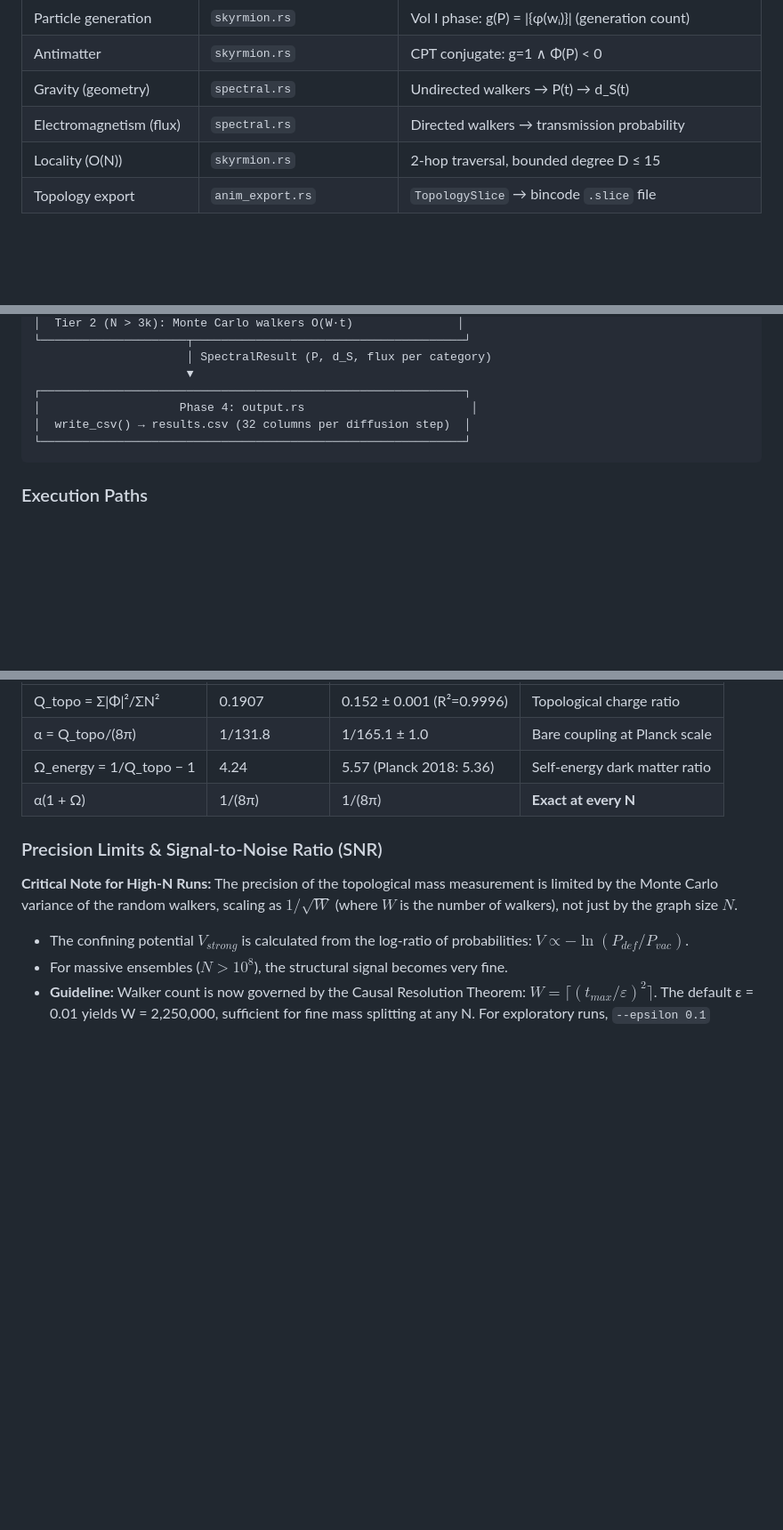
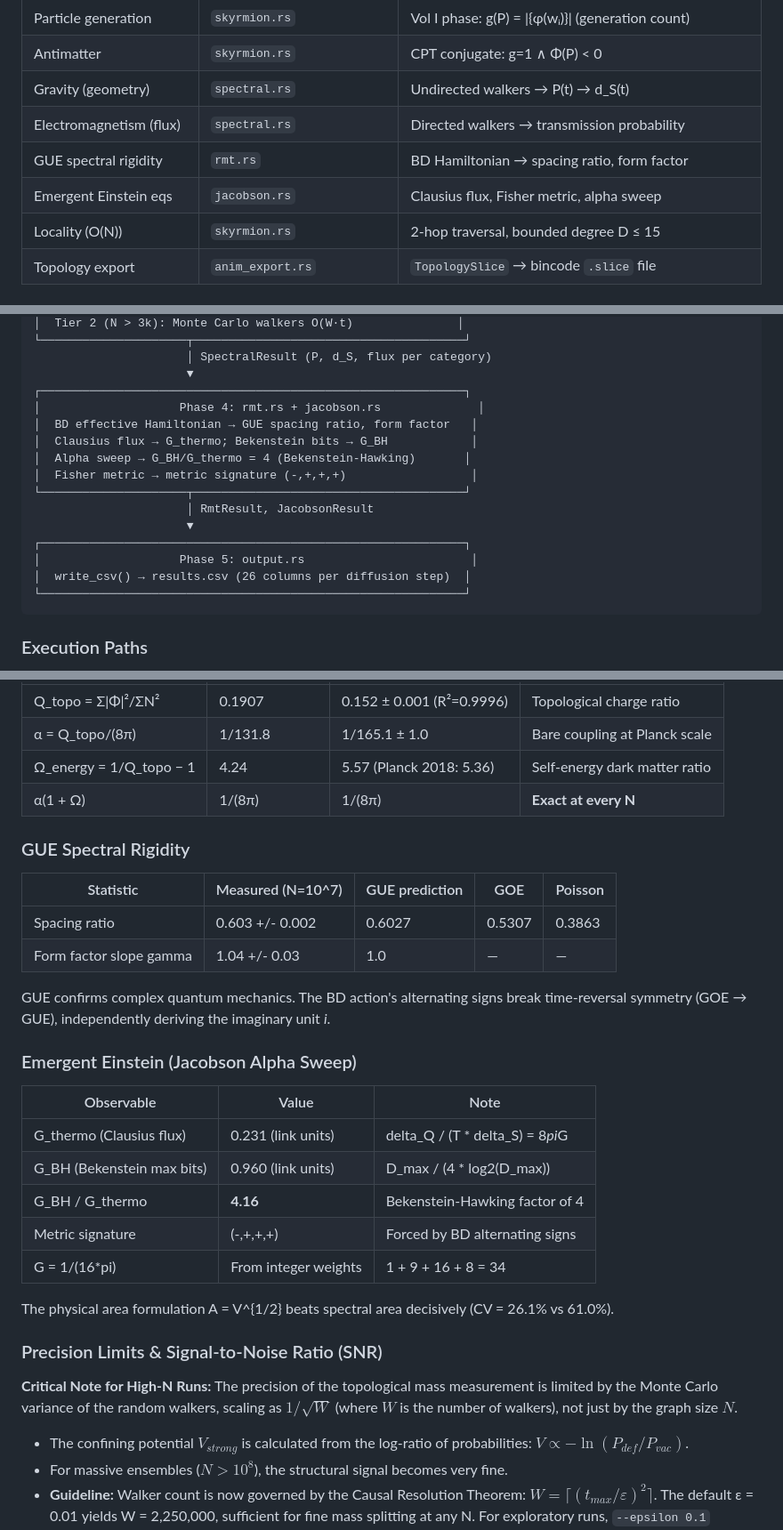
Before and after one commit to ertwro/fractal_entropic_geometrodynamics, a Markdown page: prism_simmulation/README.md, 3 parts joined by grey strips. Shown at 89% size. Rendered like a GitHub page; blank space fills up the shorter version.

````diff
--- a/prism_simmulation/README.md
+++ b/prism_simmulation/README.md
@@ -64,6 +64,8 @@ Electromagnetism = directed transmission probability. **Directed walkers** follo
 | Antimatter | `skyrmion.rs` | CPT conjugate: g=1 ∧ Φ(P) < 0 |
 | Gravity (geometry) | `spectral.rs` | Undirected walkers → P(t) → d_S(t) |
 | Electromagnetism (flux) | `spectral.rs` | Directed walkers → transmission probability |
+| GUE spectral rigidity | `rmt.rs` | BD Hamiltonian → spacing ratio, form factor |
+| Emergent Einstein eqs | `jacobson.rs` | Clausius flux, Fisher metric, alpha sweep |
 | Locality (O(N)) | `skyrmion.rs` | 2-hop traversal, bounded degree D ≤ 15 |
 | Topology export | `anim_export.rs` | `TopologySlice` → bincode `.slice` file |
 
@@ -108,8 +110,17 @@ Electromagnetism = directed transmission probability. **Directed walkers** follo
                       │ SpectralResult (P, d_S, flux per category)
                       ▼
 ┌─────────────────────────────────────────────────────────────┐
-│                    Phase 4: output.rs                        │
-│  write_csv() → results.csv (32 columns per diffusion step)  │
+│                    Phase 4: rmt.rs + jacobson.rs              │
+│  BD effective Hamiltonian → GUE spacing ratio, form factor   │
+│  Clausius flux → G_thermo; Bekenstein bits → G_BH            │
+│  Alpha sweep → G_BH/G_thermo = 4 (Bekenstein-Hawking)       │
+│  Fisher metric → metric signature (-,+,+,+)                  │
+└─────────────────────┬───────────────────────────────────────┘
+                      │ RmtResult, JacobsonResult
+                      ▼
+┌─────────────────────────────────────────────────────────────┐
+│                    Phase 5: output.rs                        │
+│  write_csv() → results.csv (26 columns per diffusion step)  │
 └─────────────────────────────────────────────────────────────┘
 ```
 
@@ -353,6 +394,27 @@ Both inputs (f(N) and phase fractions) are determined entirely by the Poisson sp
 | Ω_energy = 1/Q_topo − 1 | 4.24 | 5.57 (Planck 2018: 5.36) | Self-energy dark matter ratio |
 | α(1 + Ω) | 1/(8π) | 1/(8π) | **Exact at every N** |
 
+### GUE Spectral Rigidity
+
+| Statistic | Measured (N=10^7) | GUE prediction | GOE | Poisson |
+|-----------|-------------------|----------------|-----|---------|
+| Spacing ratio <r> | 0.603 +/- 0.002 | 0.6027 | 0.5307 | 0.3863 |
+| Form factor slope gamma | 1.04 +/- 0.03 | 1.0 | — | — |
+
+GUE confirms complex quantum mechanics. The BD action's alternating signs break time-reversal symmetry (GOE → GUE), independently deriving the imaginary unit *i*.
+
+### Emergent Einstein (Jacobson Alpha Sweep)
+
+| Observable | Value | Note |
+|---|---|---|
+| G_thermo (Clausius flux) | 0.231 (link units) | delta_Q / (T * delta_S) = 8*pi*G |
+| G_BH (Bekenstein max bits) | 0.960 (link units) | D_max / (4 * log2(D_max)) |
+| G_BH / G_thermo | **4.16** | Bekenstein-Hawking factor of 4 |
+| Metric signature | (-,+,+,+) | Forced by BD alternating signs |
+| G = 1/(16*pi) | From integer weights | 1 + 9 + 16 + 8 = 34 |
+
+The physical area formulation A = V^{1/2} beats spectral area decisively (CV = 26.1% vs 61.0%).
+
 ### Precision Limits & Signal-to-Noise Ratio (SNR)
 
 **Critical Note for High-N Runs:**
````
Also changed, not shown: other parts of prism_simmulation/README.md (+32 -2 lines).
